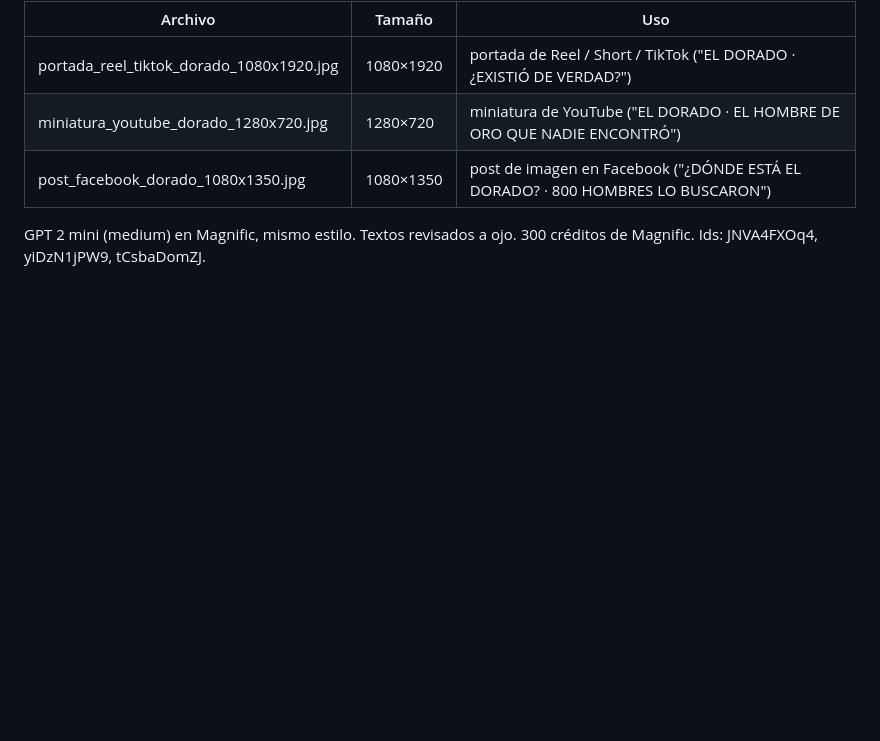
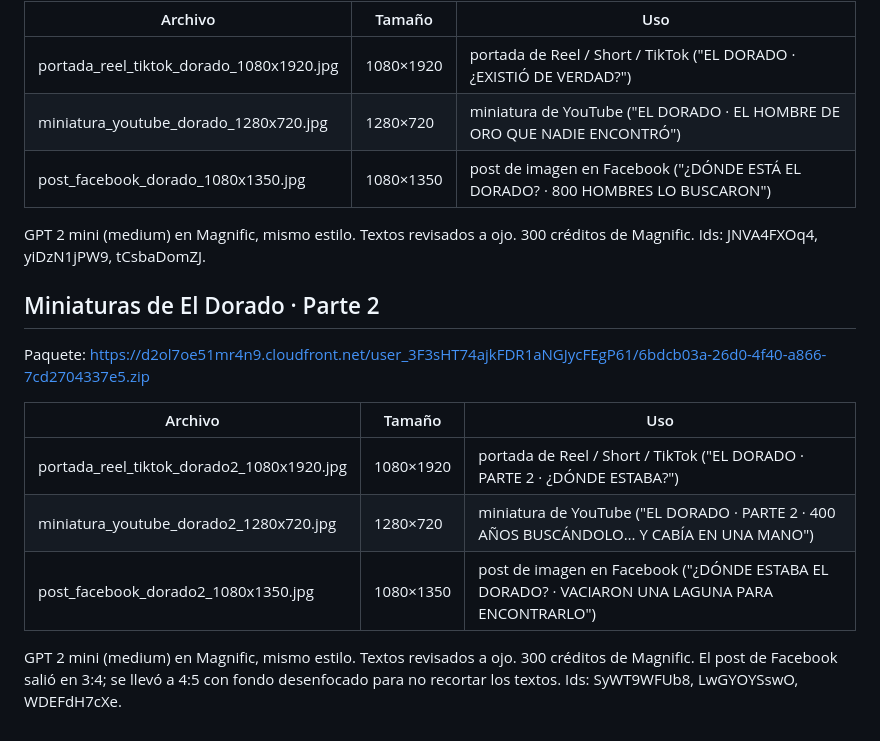
Before and after one commit to maxwer80/servicolsubsidio, a Markdown page: marca/README.md, the part around the change. GitHub-like rendering; blank space fills up the shorter version.

Commit message:
El Dorado parte 2: miniaturas y copy
Co-Authored-By: Claude Opus 5.5 <noreply@anthropic.com>
Claude-Session: https://claude.ai/code/session_01G4qvaeXmNhSpZCG44fwePr

```diff
--- a/marca/README.md
+++ b/marca/README.md
@@ -113,3 +113,17 @@ Paquete: https://d2ol7oe51mr4n9.cloudfront.net/user_3F3sHT74ajkFDR1aNGJycFEgP61/
 
 GPT 2 mini (medium) en Magnific, mismo estilo. Textos revisados a ojo. 300 créditos de Magnific.
 Ids: JNVA4FXOq4, yiDzN1jPW9, tCsbaDomZJ.
+
+## Miniaturas de El Dorado · Parte 2
+
+Paquete: https://d2ol7oe51mr4n9.cloudfront.net/user_3F3sHT74ajkFDR1aNGJycFEgP61/6bdcb03a-26d0-4f40-a866-7cd2704337e5.zip
+
+| Archivo | Tamaño | Uso |
+|---|---|---|
+| portada_reel_tiktok_dorado2_1080x1920.jpg | 1080×1920 | portada de Reel / Short / TikTok ("EL DORADO · PARTE 2 · ¿DÓNDE ESTABA?") |
+| miniatura_youtube_dorado2_1280x720.jpg | 1280×720 | miniatura de YouTube ("EL DORADO · PARTE 2 · 400 AÑOS BUSCÁNDOLO… Y CABÍA EN UNA MANO") |
+| post_facebook_dorado2_1080x1350.jpg | 1080×1350 | post de imagen en Facebook ("¿DÓNDE ESTABA EL DORADO? · VACIARON UNA LAGUNA PARA ENCONTRARLO") |
+
+GPT 2 mini (medium) en Magnific, mismo estilo. Textos revisados a ojo. 300 créditos de Magnific.
+El post de Facebook salió en 3:4; se llevó a 4:5 con fondo desenfocado para no recortar los textos.
+Ids: SyWT9WFUb8, LwGYOYSswO, WDEFdH7cXe.
```
Also changed, not shown: marca/DESCRIPCIONES_VIDEOS.md (+30 -0 lines).
